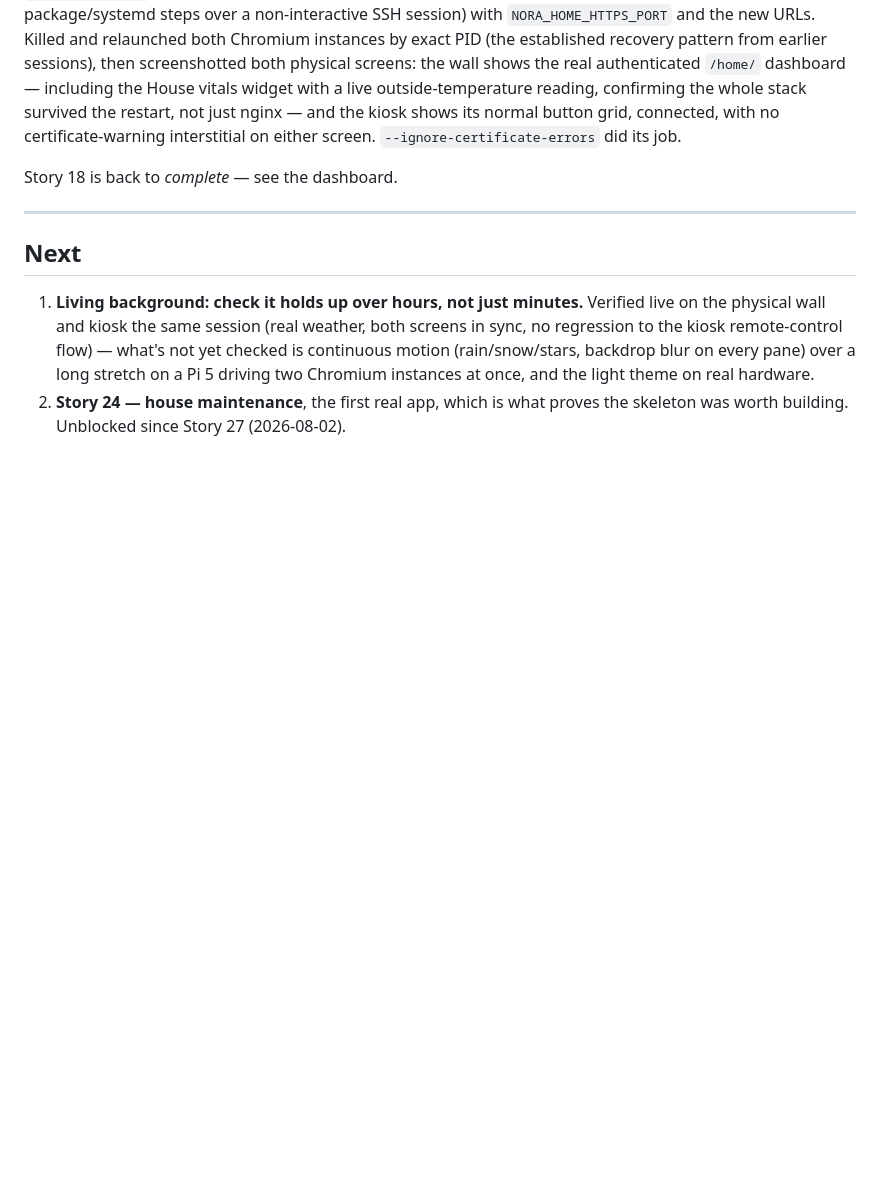
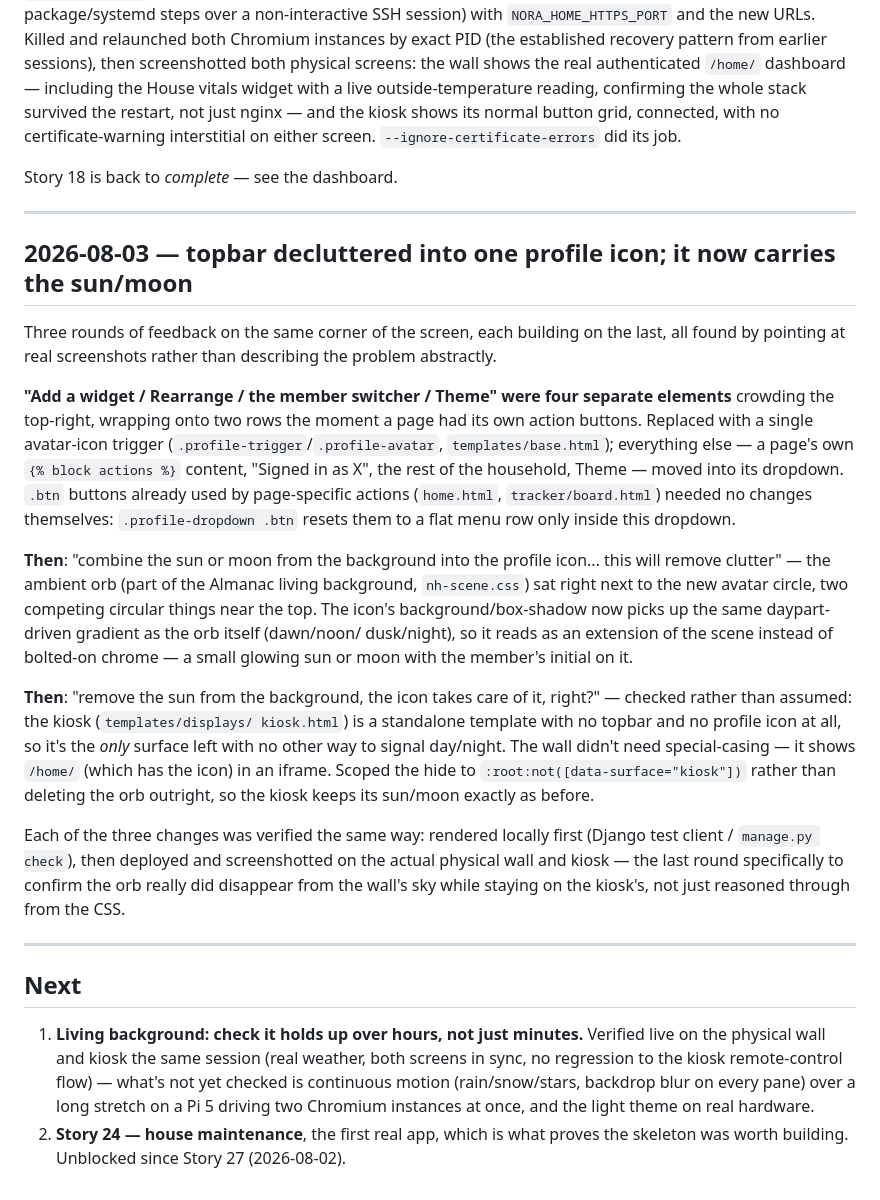
Before and after one commit to nitinrameshuf/Nora_Home, a Markdown page: docs/progress.md, the part around the change. GitHub-like rendering; blank space fills up the shorter version.

Commit message:
Document the topbar/profile-icon/sun-orb redesign
Co-Authored-By: Claude Sonnet 5 <noreply@anthropic.com>

```diff
--- a/docs/progress.md
+++ b/docs/progress.md
@@ -960,6 +960,47 @@ Story 18 is back to *complete* — see the dashboard.
 
 ---
 
+## 2026-08-03 — topbar decluttered into one profile icon; it now carries the sun/moon
+
+Three rounds of feedback on the same corner of the screen, each building on
+the last, all found by pointing at real screenshots rather than describing
+the problem abstractly.
+
+**"Add a widget / Rearrange / the member switcher / Theme" were four separate
+elements** crowding the top-right, wrapping onto two rows the moment a page
+had its own action buttons. Replaced with a single avatar-icon trigger
+(`.profile-trigger`/`.profile-avatar`, `templates/base.html`); everything
+else — a page's own `{% block actions %}` content, "Signed in as X", the
+rest of the household, Theme — moved into its dropdown. `.btn` buttons
+already used by page-specific actions (`home.html`, `tracker/board.html`)
+needed no changes themselves: `.profile-dropdown .btn` resets them to a flat
+menu row only inside this dropdown.
+
+**Then**: "combine the sun or moon from the background into the profile
+icon... this will remove clutter" — the ambient orb (part of the Almanac
+living background, `nh-scene.css`) sat right next to the new avatar circle,
+two competing circular things near the top. The icon's background/box-shadow
+now picks up the same daypart-driven gradient as the orb itself (dawn/noon/
+dusk/night), so it reads as an extension of the scene instead of bolted-on
+chrome — a small glowing sun or moon with the member's initial on it.
+
+**Then**: "remove the sun from the background, the icon takes care of it,
+right?" — checked rather than assumed: the kiosk (`templates/displays/
+kiosk.html`) is a standalone template with no topbar and no profile icon at
+all, so it's the *only* surface left with no other way to signal day/night.
+The wall didn't need special-casing — it shows `/home/` (which has the icon)
+in an iframe. Scoped the hide to `:root:not([data-surface="kiosk"])` rather
+than deleting the orb outright, so the kiosk keeps its sun/moon exactly as
+before.
+
+Each of the three changes was verified the same way: rendered locally first
+(Django test client / `manage.py check`), then deployed and screenshotted on
+the actual physical wall and kiosk — the last round specifically to confirm
+the orb really did disappear from the wall's sky while staying on the
+kiosk's, not just reasoned through from the CSS.
+
+---
+
 ## Next
 
 1. **Living background: check it holds up over hours, not just minutes.**
```
Also changed, not shown: CLAUDE.md (+5 -0 lines).
